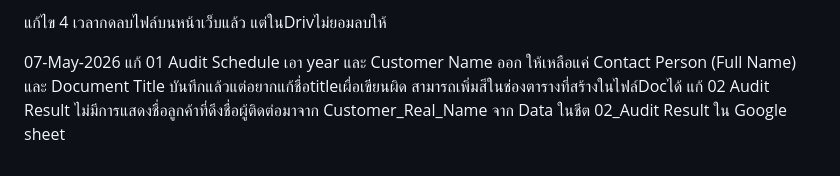
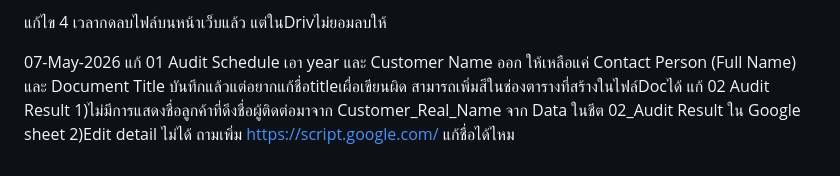
Before and after one commit to isotraining99-collab/Demo_Audit, a Markdown page: edit_Bug.md, the part around the change. Rendered like a GitHub page.

Commit message:
Revise Audit Result details and add inquiry
Updated details for Audit Result and added a question about name editing.

```diff
--- a/edit_Bug.md
+++ b/edit_Bug.md
@@ -22,4 +22,5 @@
 
 07-May-2026
 แก้ 01 Audit Schedule เอา year และ Customer Name ออก ให้เหลือแค่ Contact Person (Full Name) และ  Document Title บันทึกแล้วแต่อยากแก้ชื่อtitleเผื่อเขียนผิด สามารถเพิ่มสีในช่องตารางที่สร้างในไฟล์Docได้
-แก้ 02 Audit Result ไม่มีการแสดงชื่อลูกค้าที่ดึงชื่อผู้ติดต่อมาจาก Customer_Real_Name จาก Data ในชีต 02_Audit Result ใน Google sheet
+แก้ 02 Audit Result 1)ไม่มีการแสดงชื่อลูกค้าที่ดึงชื่อผู้ติดต่อมาจาก Customer_Real_Name จาก Data ในชีต 02_Audit Result ใน Google sheet 2)Edit detail ไม่ได้
+ถามเพิ่ม https://script.google.com/ แก้ชื่อได้ไหม
```
